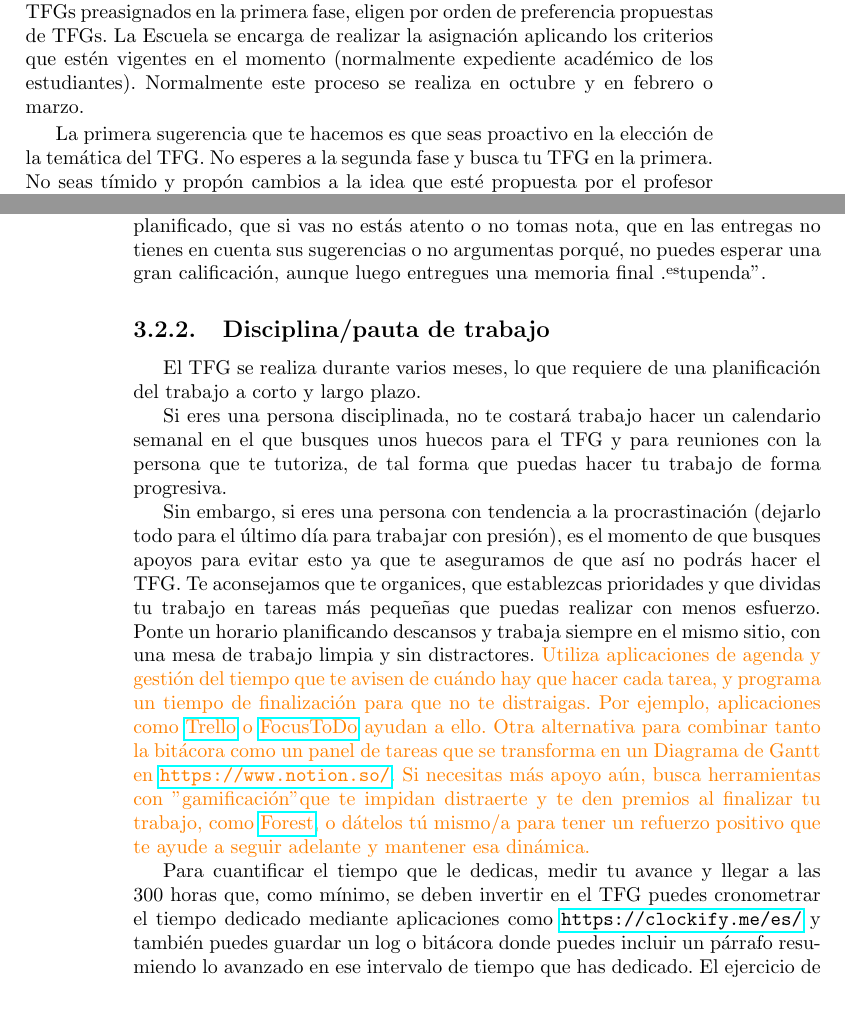
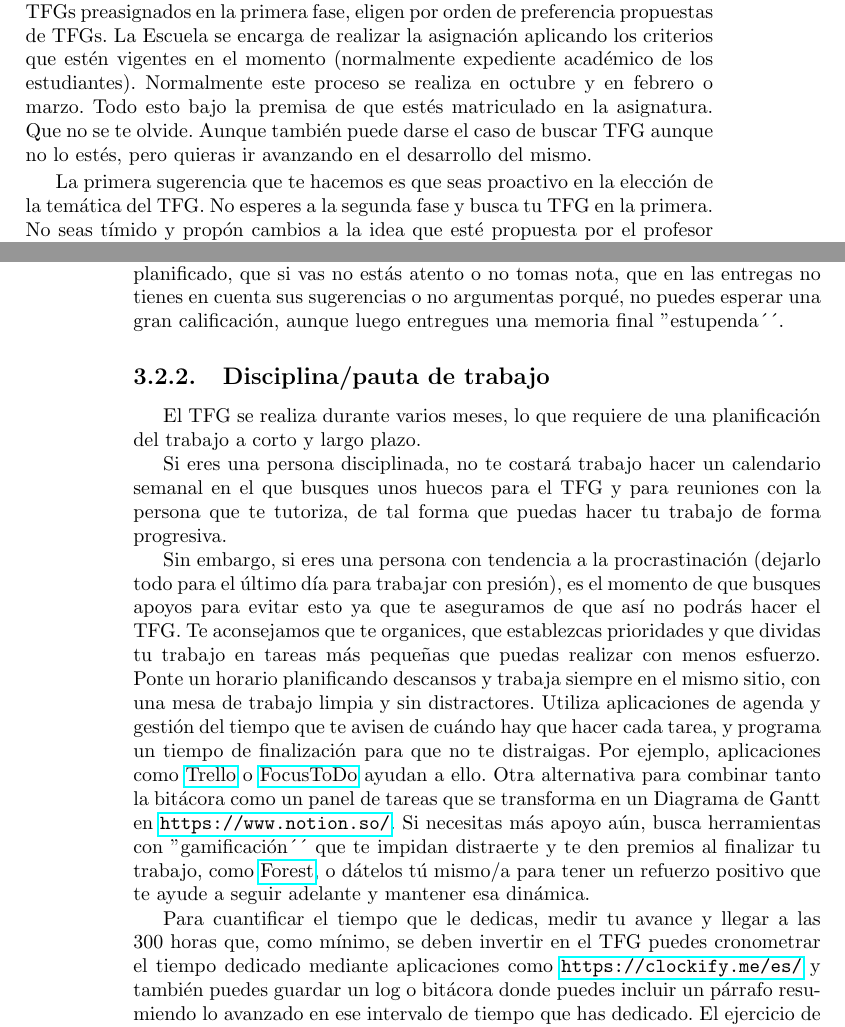
Before and after one commit to aguillenATC/LibroTFGyTFMInform-tica-PIBD-22-29-UGR, a LaTeX thesis (ElaboracionMemoriaTFG.tex, which reads 3.recomendaciones_generales.tex): two parts of pages 13 and 18 of 101, joined at a grey line, cut so that both start at the same text. Compiled offline with pdfLaTeX.

Commit message:
Revisión por parte de Alberto finalizada: bugfix y matices

```diff
--- a/3.recomendaciones_generales.tex
+++ b/3.recomendaciones_generales.tex
@@ -12,7 +12,7 @@
 
 Ya estás en cuarto del grado y en ese momento aparece una asignatura de segundo semestre que se denomina Trabajo Fin de Grado de la cual sabes poco salvo que tienes que realizar un proyecto. Te matriculas en ella y seguidamente se te vienen a la cabeza una serie de cuestiones, entre las que estarán seguro algunas de estas: ¿y ahora qué hago? ¿qué TFG elijo? ¿con qué profesor/a? Normalmente vienen seguidas de un tiempo de cierta incertidumbre y algo de ansiedad, hasta que por fin consigues tener un tutor o tutora y un proyecto en el que ponerte a trabajar. En esta sección vamos a hacerte algunas recomendaciones para ayudarte a responderlas y a que este proceso previo sea más llevadero.
 
-Antes de comenzar, comentarte que existen dos fases en la asignación de TFGs. En la primera, el estudiante y el docente llegan a un acuerdo y el segundo hace una preasignación del TFG al estudiante. En la segunda, el centro publica una lista de TFGs que han propuesto los docentes y los estudiantes que no tienen TFGs preasignados en la primera fase, eligen por orden de preferencia propuestas de TFGs. La Escuela se encarga de realizar la asignación aplicando los criterios que estén vigentes en el momento (normalmente expediente académico de los estudiantes). Normalmente este proceso se realiza en octubre y en febrero o marzo.
+Antes de comenzar, comentarte que existen dos fases en la asignación de TFGs. En la primera, el estudiante y el docente llegan a un acuerdo y el segundo hace una preasignación del TFG al estudiante. En la segunda, el centro publica una lista de TFGs que han propuesto los docentes y los estudiantes que no tienen TFGs preasignados en la primera fase, eligen por orden de preferencia propuestas de TFGs. La Escuela se encarga de realizar la asignación aplicando los criterios que estén vigentes en el momento (normalmente expediente académico de los estudiantes). Normalmente este proceso se realiza en octubre y en febrero o marzo. Todo esto bajo la premisa de que estés matriculado en la asignatura. Que no se te olvide. Aunque también puede darse el caso de buscar TFG aunque no lo estés, pero quieras ir avanzando en el desarrollo del mismo.
 
 La primera sugerencia que te hacemos es que seas proactivo en la elección de la temática del TFG. No esperes a la segunda fase y busca tu TFG en la primera. No seas tímido y propón cambios a la idea que esté propuesta por el profesor o, incluso, piensa en alternativas completamente alejadas. El profesorado puede no querer cambiar, pero por lo general, a la hora de proponer TFG hay bastante flexibilidad.
 
@@ -77,7 +77,7 @@ En el extraño caso de que haya una diferencia de opinión con tu tutor irresolu
 
 %%En el caso de que no llegues a tener esa confianza con la persona que te tutoriza o no estés recibiendo la supervisión que necesitas, te aconsejamos que lo hables y si no se le da solución, que busques apoyo en tus compañeros u otros profesores/as.
 
-Por último, hacerte saber que las reuniones son la herramienta que la persona que te tutoriza tiene para evaluar tu trabajo y éste hará una evaluación continua de él. Recuerda que la persona que te tutoriza pone parte de la nota final, así que debes mantenerla informada de lo que vas haciendo, hacerle entregas y realizar mejoras sobre entregas previas teniendo en cuenta sus sugerencias. Si la persona que te tutoriza percibe que vas a las reuniones sin realizar el trabajo planificado, que si vas no estás atento o no tomas nota, que en las entregas no tienes en cuenta sus sugerencias o no argumentas porqué, no puedes esperar una gran calificación, aunque luego entregues una memoria final "estupenda".
+Por último, hacerte saber que las reuniones son la herramienta que la persona que te tutoriza tiene para evaluar tu trabajo y éste hará una evaluación continua de él. Recuerda que la persona que te tutoriza pone parte de la nota final, así que debes mantenerla informada de lo que vas haciendo, hacerle entregas y realizar mejoras sobre entregas previas teniendo en cuenta sus sugerencias. Si la persona que te tutoriza percibe que vas a las reuniones sin realizar el trabajo planificado, que si vas no estás atento o no tomas nota, que en las entregas no tienes en cuenta sus sugerencias o no argumentas porqué, no puedes esperar una gran calificación, aunque luego entregues una memoria final ''estupenda´´.
 
 %%%%%%%%%%%%%%%%%%%%%%%%%%%%%%%%%%%%%%%%%%%%%%
 \subsection{Disciplina/pauta de trabajo}% (María José)
@@ -87,14 +87,14 @@ El TFG se realiza durante varios meses, lo que requiere de una planificación de
 
 Si eres una persona disciplinada, no te costará trabajo hacer un calendario semanal en el que busques unos huecos para el TFG y para reuniones con la persona que te tutoriza, de tal forma que puedas hacer tu trabajo de forma progresiva.
 
-Sin embargo, si eres una persona con tendencia a la procrastinación (dejarlo todo para el último día para trabajar con presión), es el momento de que busques apoyos para evitar esto ya que te aseguramos de que así no podrás hacer el TFG. Te aconsejamos que te organices, que establezcas prioridades y que dividas tu trabajo en tareas más pequeñas que puedas realizar con menos esfuerzo. Ponte un horario planificando descansos y trabaja siempre en el mismo sitio, con una mesa de trabajo limpia y sin distractores. \textcolor{orange}{Utiliza aplicaciones de agenda y gestión del tiempo que te avisen de cuándo hay que hacer cada tarea, y programa un tiempo de finalización para que no te distraigas. Por ejemplo, aplicaciones como \href{https://trello.com/}{Trello} o \href{https://www.focustodo.cn/}{FocusToDo} ayudan a ello. Otra alternativa para combinar tanto la bitácora como un panel de tareas que se transforma en un Diagrama de Gantt en \url{https://www.notion.so/}. Si necesitas más apoyo aún, busca herramientas con "gamificación" que te impidan distraerte y te den premios al finalizar tu trabajo, como \href{https://www.forestapp.cc/}{Forest}, o dátelos tú mismo/a para tener un refuerzo positivo que te ayude a seguir adelante y mantener esa dinámica. }
+Sin embargo, si eres una persona con tendencia a la procrastinación (dejarlo todo para el último día para trabajar con presión), es el momento de que busques apoyos para evitar esto ya que te aseguramos de que así no podrás hacer el TFG. Te aconsejamos que te organices, que establezcas prioridades y que dividas tu trabajo en tareas más pequeñas que puedas realizar con menos esfuerzo. Ponte un horario planificando descansos y trabaja siempre en el mismo sitio, con una mesa de trabajo limpia y sin distractores. Utiliza aplicaciones de agenda y gestión del tiempo que te avisen de cuándo hay que hacer cada tarea, y programa un tiempo de finalización para que no te distraigas. Por ejemplo, aplicaciones como \href{https://trello.com/}{Trello} o \href{https://www.focustodo.cn/}{FocusToDo} ayudan a ello. Otra alternativa para combinar tanto la bitácora como un panel de tareas que se transforma en un Diagrama de Gantt en \url{https://www.notion.so/}. Si necesitas más apoyo aún, busca herramientas con ''gamificación´´ que te impidan distraerte y te den premios al finalizar tu trabajo, como \href{https://www.forestapp.cc/}{Forest}, o dátelos tú mismo/a para tener un refuerzo positivo que te ayude a seguir adelante y mantener esa dinámica.
 
 %Alberto -> revisar
-Para cuantificar el tiempo que le dedicas, medir tu avance y llegar a las 300 horas que, como mínimo, se deben invertir en el TFG puedes cronometrar el tiempo dedicado mediante aplicaciones como \url{https://clockify.me/es/} y también puedes guardar un log o bitácora donde puedes incluir un párrafo resumiendo lo avanzado en ese intervalo de tiempo que has dedicado. El ejercicio de resumir lo que has avanzado te ayudará a avanzar e incluso a resolver algún problema que te haya surgido. No te desanimes si, en ocasiones, no tienes mucho que escribir, el poder transmitir conocimiento no es sencillo y puede requerir que discurra un tiempo hasta que puedas hacerlo. Lo que está claro es que si no te sientas a escribir esa bitácora, muy probablemente nunca llegues a desarrollar esa capacidad, en palabras atribuidas, entre otros a Picasso: {\it "Si llegan las musas, que te pillen trabajando”} \footnote{\url{https://www.elcorreoweb.es/economia/2020/07/02/musa-pilla-trabajando-104593995.html}
+Para cuantificar el tiempo que le dedicas, medir tu avance y llegar a las 300 horas que, como mínimo, se deben invertir en el TFG puedes cronometrar el tiempo dedicado mediante aplicaciones como \url{https://clockify.me/es/} y también puedes guardar un log o bitácora donde puedes incluir un párrafo resumiendo lo avanzado en ese intervalo de tiempo que has dedicado. El ejercicio de resumir lo que has avanzado te ayudará a avanzar e incluso a resolver algún problema que te haya surgido. No te desanimes si, en ocasiones, no tienes mucho que escribir, el poder transmitir conocimiento no es sencillo y puede requerir que discurra un tiempo hasta que puedas hacerlo. Lo que está claro es que si no te sientas a escribir esa bitácora, muy probablemente nunca llegues a desarrollar esa capacidad, en palabras atribuidas, entre otros a Picasso: {\it ''Si llegan las musas, que te pillen trabajando´´} \footnote{\url{https://www.elcorreoweb.es/economia/2020/07/02/musa-pilla-trabajando-104593995.html}
 
 En el cómputo de las horas dedicadas, incluye también el tiempo invertido con el tutor desde la primera reunión hasta el posible ensayo de la presentación, el tiempo de buscar bibliografía, el tiempo que has dedicado a leer cosas relacionadas con el proyecto así como cualquier aspecto del desarrollo.
 
-Si usas VSCode para escribir el código o la memoria del TFG, hay {\it plugins} que permiten controlar el tiempo dedicado. Por ejemplo \url{https://wakatime.com/} proporciona uno {https://wakatime.com/vs-code}. De este modo, se puede hacer una revisión de la cantidad de trabajo dedicada a cada funcionalidad y objetivo y evaluar la planificación realizada a priori.
+Si usas VSCode para escribir el código o la memoria del TFG, hay {\it plugins} que permiten controlar el tiempo dedicado. Por ejemplo \url{https://wakatime.com/} proporciona uno: {https://wakatime.com/vs-code}. De este modo, se puede hacer una revisión de la cantidad de trabajo dedicada a cada funcionalidad y objetivo y evaluar la planificación realizada a priori.
 
 
 
```
Also changed, not shown: 3.recomendaciones_generales.tex (13 more changed lines).
